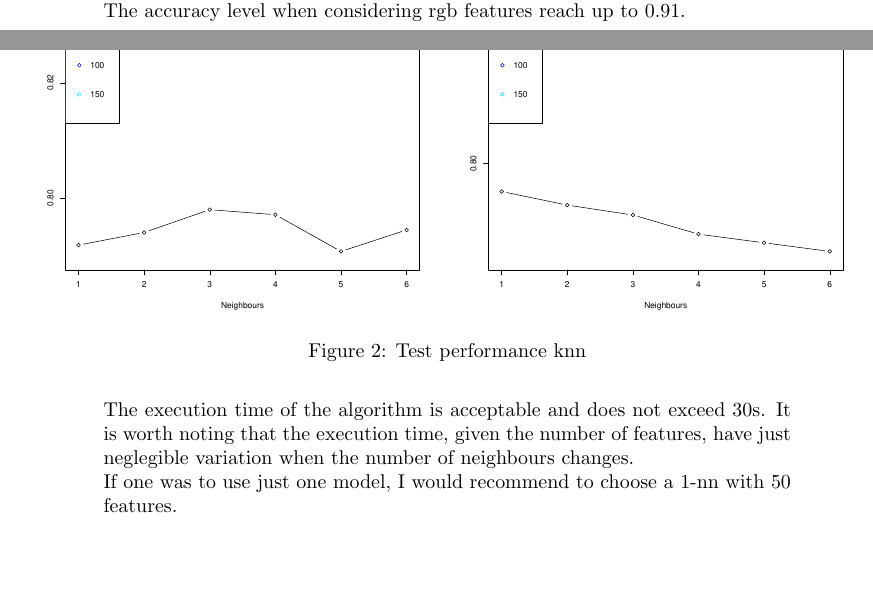
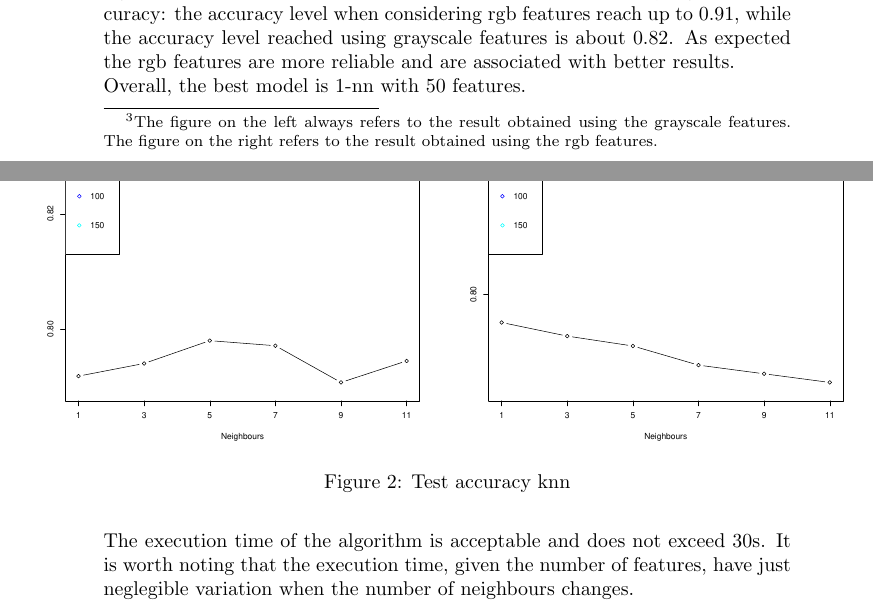
Before and after one commit to SimoneQuadrelli96/Machine-learning-and-neural-network-project, a LaTeX document (text/project.tex): two parts of pages 7 and 8 of 13, joined at a grey line, cut so that both start at the same text, the shorter picture padded with empty space. Compiled offline with pdfLaTeX.

Commit message:
data analysis

```diff
--- a/text/project.tex
+++ b/text/project.tex
@@ -151 +153,6 @@ To aveluate the performance of an algorithm is necessary to choose a metric. The
+As can be seen from figure \ref{knnaccuracy}, there is no remarkable diffenrence in performace if the number of features exploited is 10 or more. On the other hand, when only three features are used the algorithm achieves lower performances. This difference is even more sharp when rgb features are involved \footnote{The figure on the left always refers to the result obtained using the grayscale features. The figure on the right refers to the result obtained using the rgb features.}, indeed the accuracy lies about 0.10 below the other accuracy lines.\\
+The best number of features to select is 50, since with all the possible value of k knn performs best with 50 features.\\
+If we limit our analysis, considering just the result of knn with at least 10 features 1-nn has the very best results, even if up to 7 neighbours there is no significant difference in performance.
+Overall, knn reaches a very significant accuracy: the accuracy level  when considering rgb features reach up to 0.91, while the accuracy level reached using grayscale features is about 0.82. As expected the rgb features are more reliable and are associated with better results.\\
+Overall, the best model is 1-nn with 50 features.
 
@@ -157,8 +159,4 @@ As can be seen from the plots below there is no remarkable diffenrence in perfor
-If we limit our analysis considering just the result of knn with at least 10 features 1-nn has the very best results, even if up to  4 neighbours there is no significant difference in performances.
-Overall, knn reaches a very significant accuracy. The accuracy level  when considering rgb features reach up to 0.91.
-
-
-\begin{figure}[H]
+\begin{figure}[H]   \label{knnaccuracy}
   \begin{adjustwidth}{-4cm}{-4cm}
      \subfloat{%
        \includegraphics[scale=0.35]{../knn_accuracy_grayscale.pdf}
@@ -171,7 +169,8 @@ Overall, knn reaches a very significant accuracy. The accuracy level  when consi
       \end{adjustwidth}
    \end{figure}
+
 \noindent The execution time of the algorithm is acceptable and does not exceed 30s. It is worth noting that the execution time, given the number of features, have just neglegible variation when the number of neighbours changes.\\
-If one was to use just one model, I would recommend to choose a 1-nn with 50 features.
+
 
 
 
```
Also changed, not shown: knn_accuracy_grayscale.pdf, knn_accuracy_rgb.pdf, knn_time_grayscale.pdf, knn_time_rgb.pdf, text/project.pdf, text/project.tex (18 more changed lines), 9 other files.
